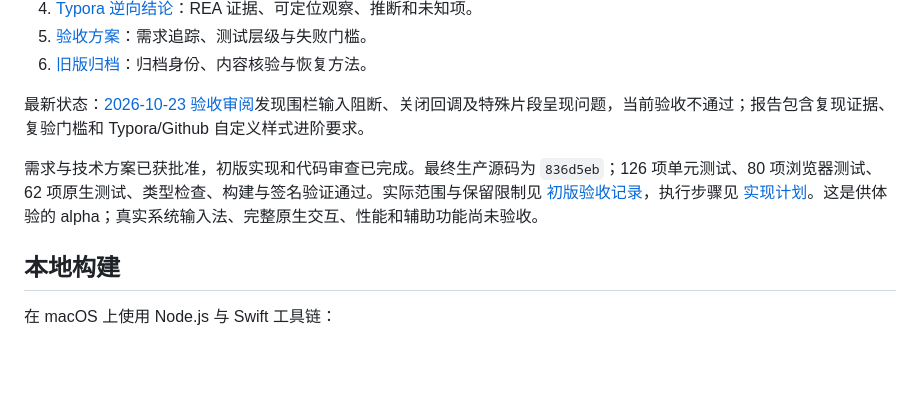
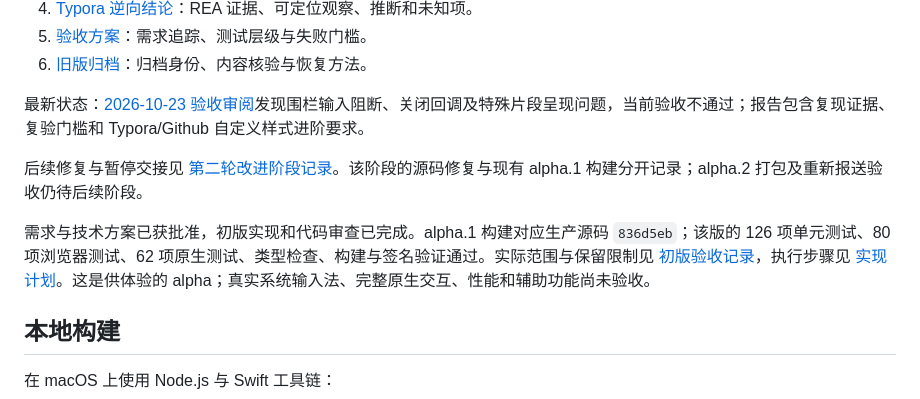
Before and after one commit to GrainRainAndy/ReT-Markdown, a Markdown page: README.md, the part around the change. Rendered like a GitHub page; blank space fills up the shorter version.

```diff
--- a/README.md
+++ b/README.md
@@ -15,7 +15,9 @@ ReT Markdown 已于 2026-10-21 归档旧实现，并从独立根提交重新开
 
 最新状态：[2026-10-23 验收审阅](docs/verification/2026-10-23-rewrite-acceptance-review.md)发现围栏输入阻断、关闭回调及特殊片段呈现问题，当前验收不通过；报告包含复现证据、复验门槛和 Typora/Github 自定义样式进阶要求。
 
-需求与技术方案已获批准，初版实现和代码审查已完成。最终生产源码为 `836d5eb`；126 项单元测试、80 项浏览器测试、62 项原生测试、类型检查、构建与签名验证通过。实际范围与保留限制见 [初版验收记录](docs/verification/initial-preview.md)，执行步骤见 [实现计划](docs/superpowers/plans/2026-10-21-initial-rewrite.md)。这是供体验的 alpha；真实系统输入法、完整原生交互、性能和辅助功能尚未验收。
+后续修复与暂停交接见 [第二轮改进阶段记录](docs/verification/2026-10-23-iteration-2.md)。该阶段的源码修复与现有 alpha.1 构建分开记录；alpha.2 打包及重新报送验收仍待后续阶段。
+
+需求与技术方案已获批准，初版实现和代码审查已完成。alpha.1 构建对应生产源码 `836d5eb`；该版的 126 项单元测试、80 项浏览器测试、62 项原生测试、类型检查、构建与签名验证通过。实际范围与保留限制见 [初版验收记录](docs/verification/initial-preview.md)，执行步骤见 [实现计划](docs/superpowers/plans/2026-10-21-initial-rewrite.md)。这是供体验的 alpha；真实系统输入法、完整原生交互、性能和辅助功能尚未验收。
 
 ## 本地构建
 
```
Also changed, not shown: docs/verification/2026-10-23-iteration-2.md (added, +56 -0 lines).
